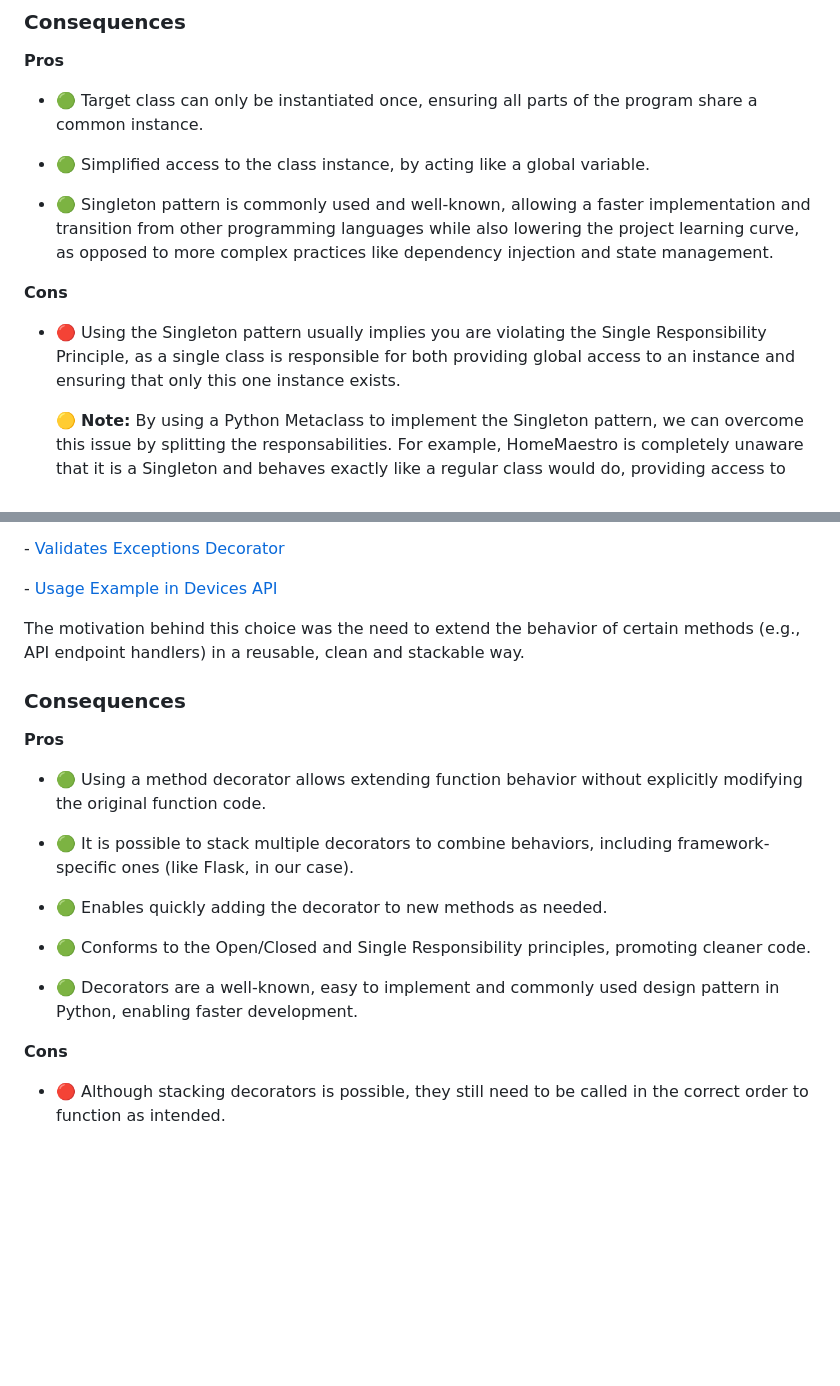
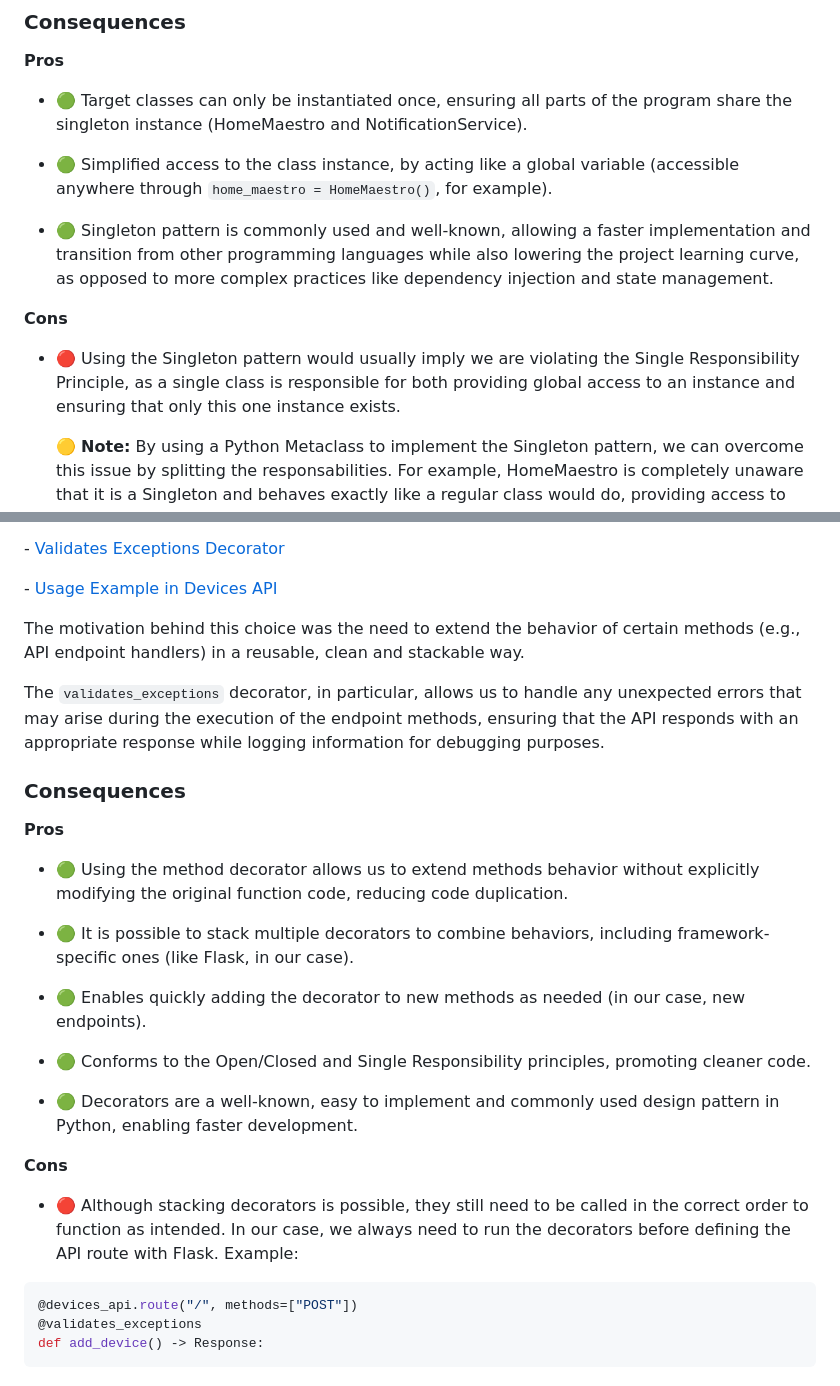
Before and after one commit to APimenta4/HomeMaestro-Design-Patterns, a Markdown page: REPORT.md, 2 parts joined by grey strips. Rendered like a GitHub page; blank space fills up the shorter version.

Commit message:
docs: clarify pros/cons from our perspective in REPORT.md
Signed-off-by: AFONSO PIMENTA <afonsocpimenta04@gmail.com>

````diff
--- a/REPORT.md
+++ b/REPORT.md
@@ -36,15 +36,15 @@ The motivations behind the choice were the need to have a simplified interface f
 
 **Pros**
 
-- 🟢 Target class can only be instantiated once, ensuring all parts of the program share a common instance.
+- 🟢 Target classes can only be instantiated once, ensuring all parts of the program share the singleton instance (HomeMaestro and NotificationService).
 
-- 🟢 Simplified access to the class instance, by acting like a global variable.
+- 🟢 Simplified access to the class instance, by acting like a global variable (accessible anywhere through `home_maestro = HomeMaestro()`, for example).
 
 - 🟢 Singleton pattern is commonly used and well-known, allowing a faster implementation and transition from other programming languages while also lowering the project learning curve, as opposed to more complex practices like dependency injection and state management.
 
 **Cons**
 
-- 🔴 Using the Singleton pattern usually implies you are violating the Single Responsibility Principle, as a single class is responsible for both providing global access to an instance and ensuring that only this one instance exists.
+- 🔴 Using the Singleton pattern would usually imply we are violating the Single Responsibility Principle, as a single class is responsible for both providing global access to an instance and ensuring that only this one instance exists.
 
   🟡 **Note:** By using a Python Metaclass to implement the Singleton pattern, we can overcome this issue by splitting the responsabilities. For example, HomeMaestro is completely unaware that it is a Singleton and behaves exactly like a regular class would do, providing access to itself, while the Singleton Metaclass is responsible for ensuring that only one instance of HomeMaestro exists.
 
@@ -110,15 +110,17 @@ def get_devices() -> Response:
 
 The motivation behind this choice was the need to extend the behavior of certain methods (e.g., API endpoint handlers) in a reusable, clean and stackable way.
 
+The `validates_exceptions` decorator, in particular, allows us to handle any unexpected errors that may arise during the execution of the endpoint methods, ensuring that the API responds with an appropriate response while logging information for debugging purposes.
+
 ### Consequences
 
 **Pros**
 
-- 🟢 Using a method decorator allows extending function behavior without explicitly modifying the original function code.
+- 🟢 Using the method decorator allows us to extend methods behavior without explicitly modifying the original function code, reducing code duplication.
 
 - 🟢 It is possible to stack multiple decorators to combine behaviors, including framework-specific ones (like Flask, in our case).
 
-- 🟢 Enables quickly adding the decorator to new methods as needed.
+- 🟢 Enables quickly adding the decorator to new methods as needed (in our case, new endpoints).
 
 - 🟢 Conforms to the Open/Closed and Single Responsibility principles, promoting cleaner code.
 
@@ -126,4 +128,10 @@ The motivation behind this choice was the need to extend the behavior of certain
 
 **Cons**
 
-- 🔴 Although stacking decorators is possible, they still need to be called in the correct order to function as intended.
+- 🔴 Although stacking decorators is possible, they still need to be called in the correct order to function as intended. In our case, we always need to run the decorators before defining the API route with Flask. Example:
+
+```python
+@devices_api.route("/", methods=["POST"])
+@validates_exceptions
+def add_device() -> Response:
+```
````
